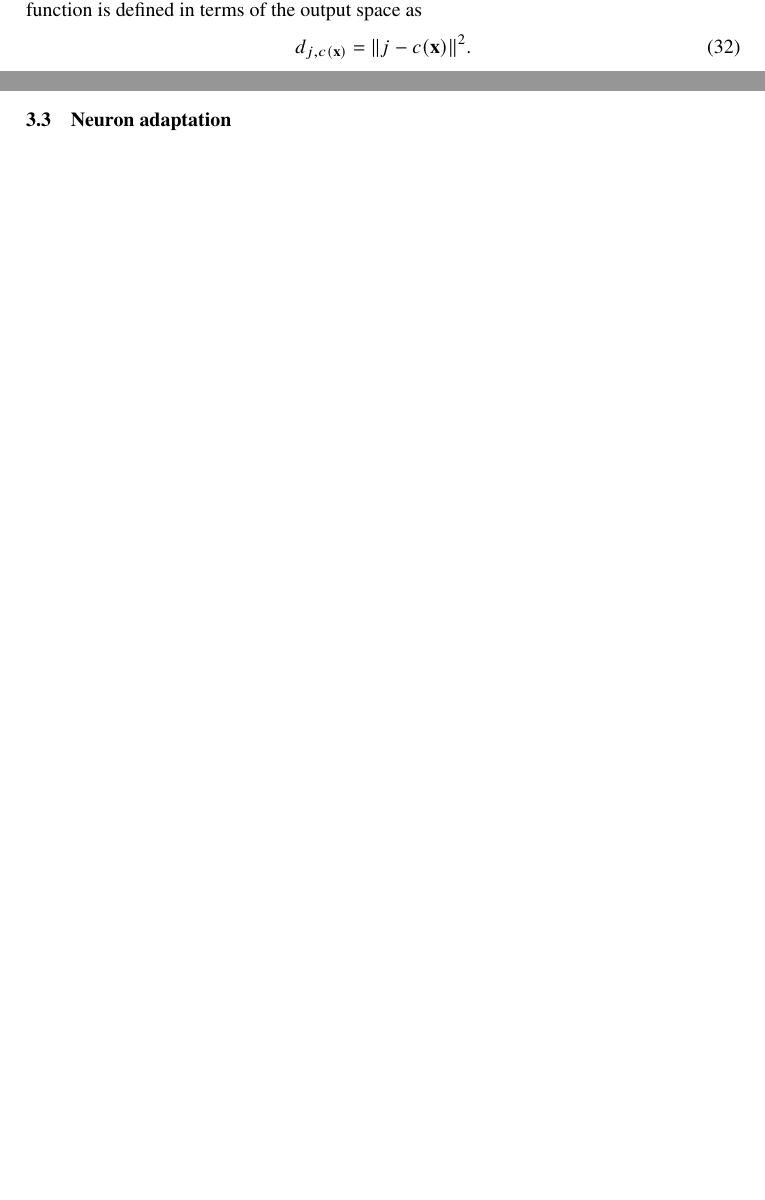
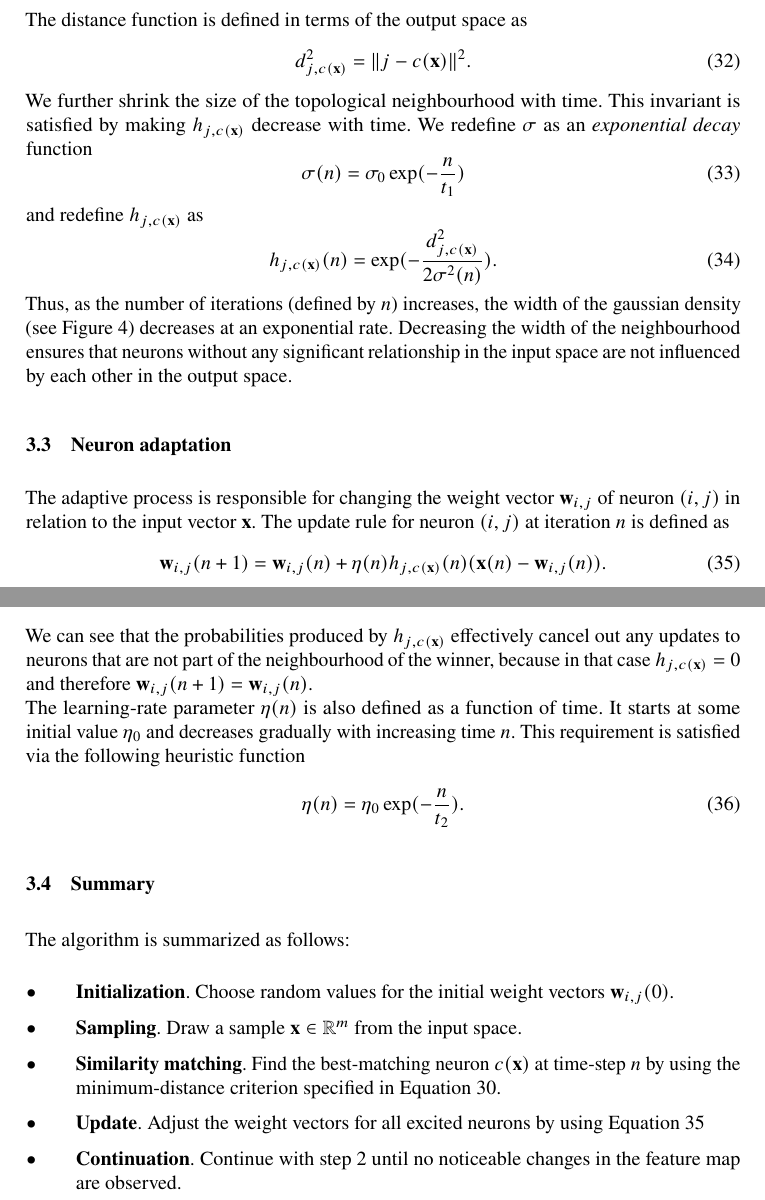
Before and after one commit to ubiquitousbyte/wiki-nlp, a LaTeX document (docs/lni-author-template.tex): two parts of pages 10 and 11 of 11 before the commit and two parts of pages 11 and 12 of 13 after it, joined at a grey line, cut so that both start at the same text, the shorter picture padded with empty space. The pictures show the PDF file docs/lni-author-template.pdf that the author committed with the source.

Commit message:
add more documentation

```diff
--- a/docs/lni-author-template.tex
+++ b/docs/lni-author-template.tex
@@ -355,0 +357,3 @@ to the winning neuron.
+\begin{figure}[H]
+    \centering
+    \includegraphics[width=0.70\textwidth]{images/som-neigh.png}
@@ -356,5 +364,50 @@ to the winning neuron.
+    \label{fig:som-neigh}
+\end{figure}
 The distance function is defined in terms of the output space as
 \begin{equation}
-    d_{j, c(\mathbf{x})} = \|j-c(\mathbf{x})\|^{2}.
+    d_{j, c(\mathbf{x})}^{2} = \|j-c(\mathbf{x})\|^{2}.
 \end{equation}
+We further shrink the size of the topological neighbourhood with time.
+This invariant is satisfied by making $h_{j, c(\mathbf{x})}$ decrease with time.
+We redefine $\sigma$ as an \textit{exponential decay} function
+\begin{equation}
+    \sigma(n) = \sigma_{0}\exp({-\frac{n}{t_{1}}})
+\end{equation}
+and redefine $h_{j, c(\mathbf{x})}$ as
+\begin{equation}
+    h_{j, c(\mathbf{x})}(n) = \exp({-\frac{{d_{j, c(\mathbf{x})}^{2}}}{2\sigma^{2}(n)}}).
+\end{equation}
+Thus, as the number of iterations (defined by $n$) increases, the width of the
+gaussian density (see Figure \ref{fig:som-neigh}) decreases at an exponential rate.
+Decreasing the width of the neighbourhood ensures that neurons without any significant relationship in the input space
+are not influenced by each other in the output space.
 \subsection{Neuron adaptation}
+The adaptive process is responsible for changing the weight vector $\mathbf{w}_{i, j}$
+of neuron $(i, j)$ in relation to the input vector $\mathbf{x}$. The update rule
+for neuron $(i, j)$ at iteration $n$ is defined as
+\begin{equation}
+    \label{eq:som-update}
+    \mathbf{w}_{i, j}(n + 1) = \mathbf{w}_{i, j}(n) + \eta(n)h_{j, c(\mathbf{x})}(n)(\mathbf{x}(n)-\mathbf{w}_{i, j}(n)).
+\end{equation}
+We can see that the probabilities produced by $h_{j, c(\mathbf{x})}$ effectively
+cancel out any updates to neurons that are not part of the neighbourhood of the winner, because in that case
+$h_{j, c(\mathbf{x})} = 0$ and therefore $\mathbf{w}_{i, j}(n + 1) = \mathbf{w}_{i, j}(n)$.\\
+The learning-rate parameter $\eta(n)$ is also defined as a function of time.
+It starts at some initial value $\eta_{0}$ and decreases gradually with
+increasing time $n$. This requirement is satisfied via the following heuristic function
+\begin{equation}
+    \eta(n) = \eta_{0}\exp({-\frac{n}{t_{2}}}).
+\end{equation}
+\subsection{Summary}
+The algorithm is summarized as follows:
+\begin{itemize}
+    \item \textbf{Initialization}. Choose random values for the initial weight vectors
+    $\mathbf{w}_{i, j}(0)$.
+    \item \textbf{Sampling}. Draw a sample $\mathbf{x} \in \mathbb{R}^{m}$ from the input space.
+    \item \textbf{Similarity matching}. Find the best-matching neuron $c(\mathbf{x})$ at
+    time-step $n$ by using the minimum-distance criterion specified in Equation \ref{eq:min-dist}.
+    \item \textbf{Update}. Adjust the weight vectors for all excited neurons by using
+    Equation \ref{eq:som-update}
+    \item \textbf{Continuation}. Continue with step 2 until no noticeable changes in the feature map are observed.
+\end{itemize}
+\clearpage
```
Also changed, not shown: docs/images/som-neigh.png (added), docs/lni-author-template.pdf, docs/lni-author-template.tex (14 more changed lines).
